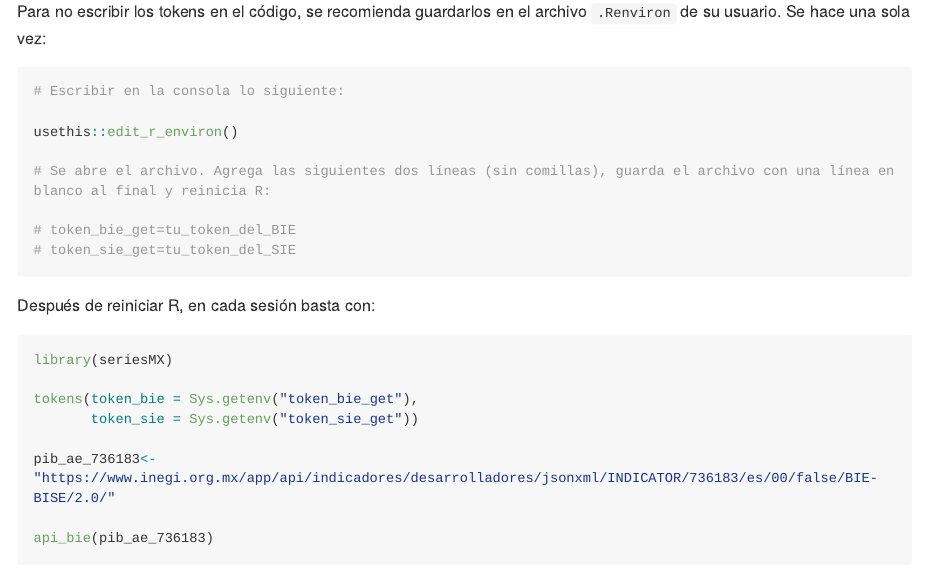
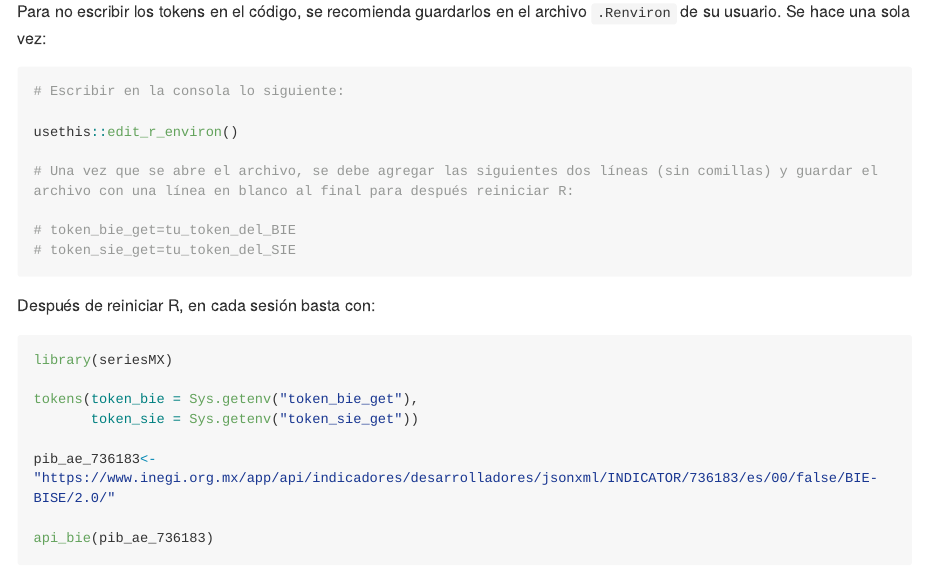
Before and after one commit to carrascofernando032/seriesMX, an R Markdown document (README.Rmd): the page in a window 1100 px wide, from 3270 px down. The pictures show the output file README.md that the author committed with the source, drawn offline in the style of GitHub; long lines of code are wrapped.

Commit message:
Fix README examples

```diff
--- a/README.Rmd
+++ b/README.Rmd
@@ -125,7 +125,7 @@ Para no escribir los tokens en el código, se recomienda guardarlos en el archiv
 
 usethis::edit_r_environ()
 
-# Se abre el archivo. Agrega las siguientes dos líneas (sin comillas), guarda el archivo con una línea en blanco al final y reinicia R:
+# Una vez que se abre el archivo, se debe agregar las siguientes dos líneas (sin comillas) y guardar el archivo con una línea en blanco al final para después reiniciar R:
 
 # token_bie_get=tu_token_del_BIE
 # token_sie_get=tu_token_del_SIE
```
Also changed, not shown: README.md.
